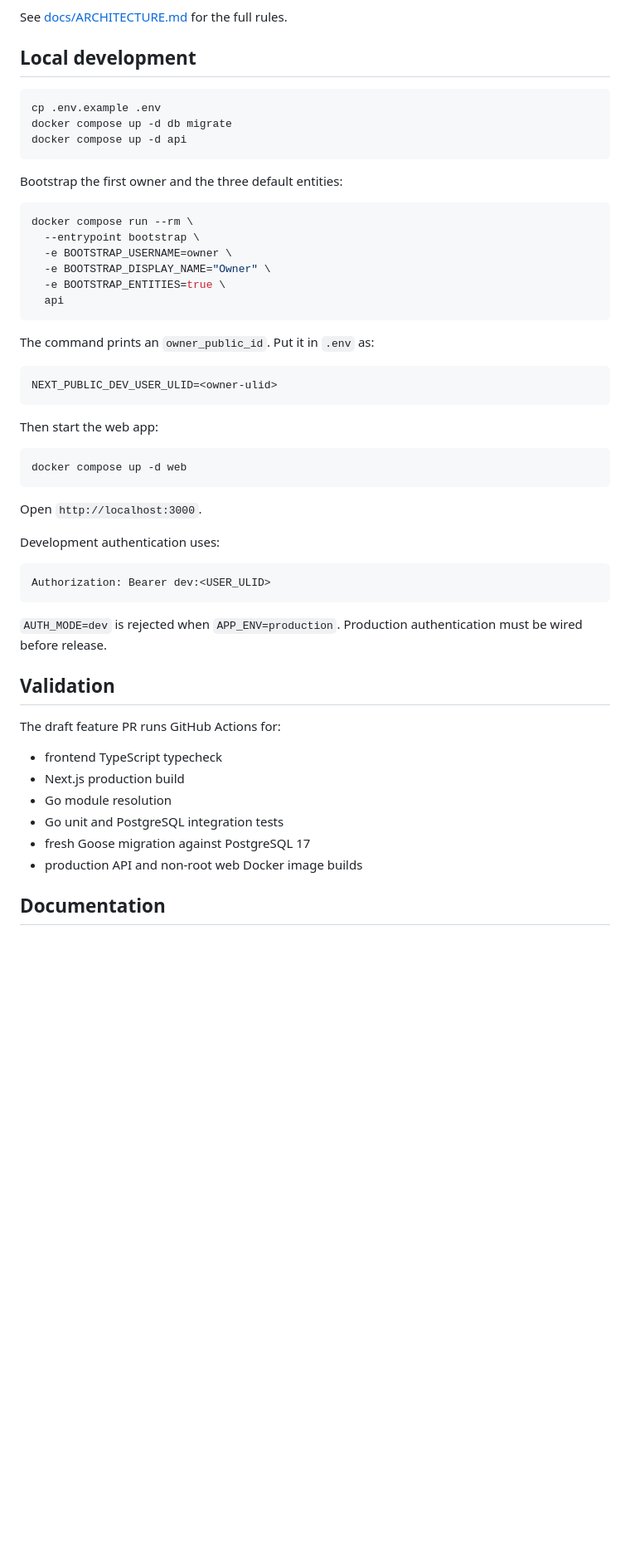
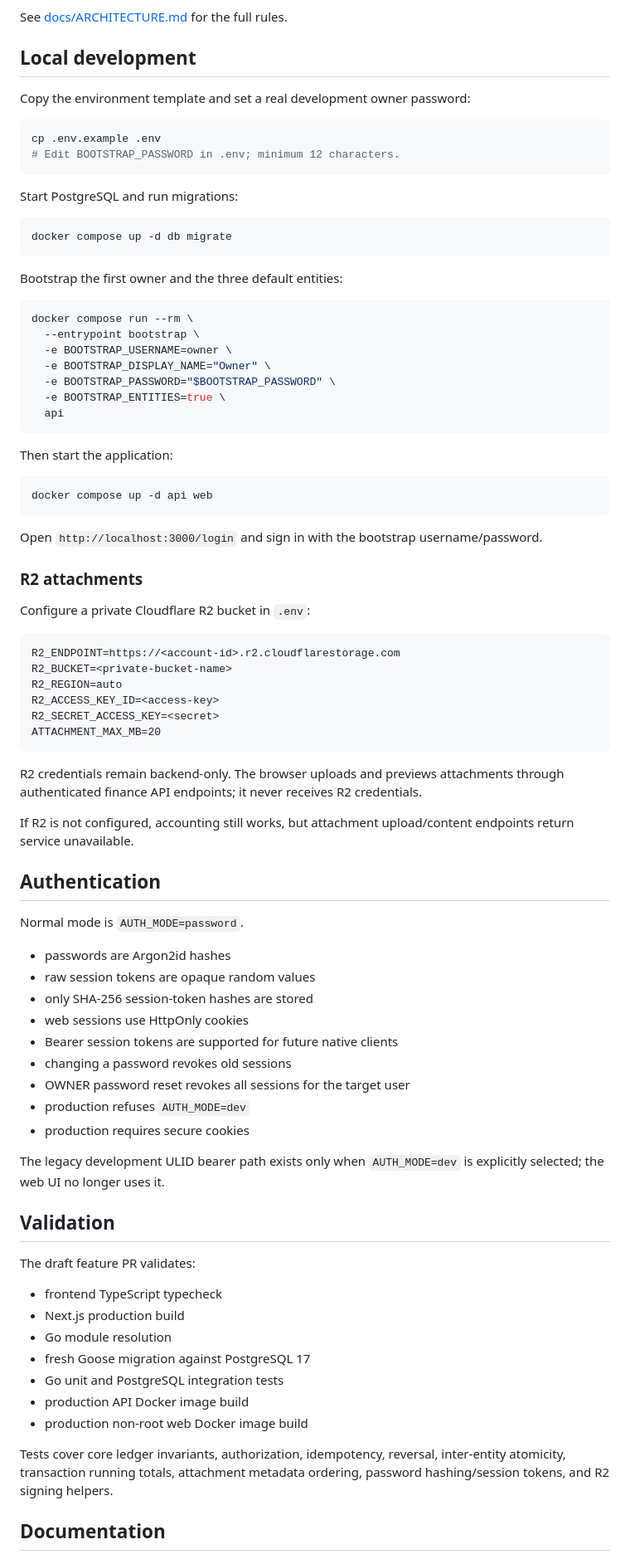
Before and after one commit to profora/myankafe-finance, a Markdown page: README.md, the part around one of its changes. Shown at 83% size. Rendered like a GitHub page; blank space fills up the shorter version.

Commit message:
docs: document password auth, R2 and transaction operations

````diff
--- a/README.md
+++ b/README.md
@@ -53,10 +59,17 @@ See [docs/ARCHITECTURE.md](docs/ARCHITECTURE.md) for the full rules.
 
 ## Local development
 
+Copy the environment template and set a real development owner password:
+
 ```bash
 cp .env.example .env
+# Edit BOOTSTRAP_PASSWORD in .env; minimum 12 characters.
+```
+
+Start PostgreSQL and run migrations:
+
+```bash
 docker compose up -d db migrate
-docker compose up -d api
 ```
 
 Bootstrap the first owner and the three default entities:
@@ -66,42 +79,65 @@ docker compose run --rm \
   --entrypoint bootstrap \
   -e BOOTSTRAP_USERNAME=owner \
   -e BOOTSTRAP_DISPLAY_NAME="Owner" \
+  -e BOOTSTRAP_PASSWORD="$BOOTSTRAP_PASSWORD" \
   -e BOOTSTRAP_ENTITIES=true \
   api
 ```
 
-The command prints an `owner_public_id`. Put it in `.env` as:
+Then start the application:
 
 ```bash
-NEXT_PUBLIC_DEV_USER_ULID=<owner-ulid>
+docker compose up -d api web
 ```
 
-Then start the web app:
+Open `http://localhost:3000/login` and sign in with the bootstrap username/password.
 
-```bash
-docker compose up -d web
+### R2 attachments
+
+Configure a private Cloudflare R2 bucket in `.env`:
+
+```text
+R2_ENDPOINT=https://<account-id>.r2.cloudflarestorage.com
+R2_BUCKET=<private-bucket-name>
+R2_REGION=auto
+R2_ACCESS_KEY_ID=<access-key>
+R2_SECRET_ACCESS_KEY=<secret>
+ATTACHMENT_MAX_MB=20
 ```
 
-Open `http://localhost:3000`.
+R2 credentials remain backend-only. The browser uploads and previews attachments through authenticated finance API endpoints; it never receives R2 credentials.
 
-Development authentication uses:
+If R2 is not configured, accounting still works, but attachment upload/content endpoints return service unavailable.
 
-```text
-Authorization: Bearer dev:<USER_ULID>
-```
+## Authentication
 
-`AUTH_MODE=dev` is rejected when `APP_ENV=production`. Production authentication must be wired before release.
+Normal mode is `AUTH_MODE=password`.
+
+- passwords are Argon2id hashes
+- raw session tokens are opaque random values
+- only SHA-256 session-token hashes are stored
+- web sessions use HttpOnly cookies
+- Bearer session tokens are supported for future native clients
+- changing a password revokes old sessions
+- OWNER password reset revokes all sessions for the target user
+- production refuses `AUTH_MODE=dev`
+- production requires secure cookies
+
+The legacy development ULID bearer path exists only when `AUTH_MODE=dev` is explicitly selected; the web UI no longer uses it.
 
 ## Validation
 
-The draft feature PR runs GitHub Actions for:
+The draft feature PR validates:
 
 - frontend TypeScript typecheck
 - Next.js production build
 - Go module resolution
+- fresh Goose migration against PostgreSQL 17
 - Go unit and PostgreSQL integration tests
-- fresh Goose migration against PostgreSQL 17
-- production API and non-root web Docker image builds
+- production API Docker image build
+- production non-root web Docker image build
+
+Tests cover core ledger invariants, authorization, idempotency, reversal, inter-entity atomicity, transaction running totals, attachment metadata ordering, password hashing/session tokens, and R2 signing helpers.
 
 ## Documentation
 
````
Also changed, not shown: other parts of README.md (+15 -4 lines).
